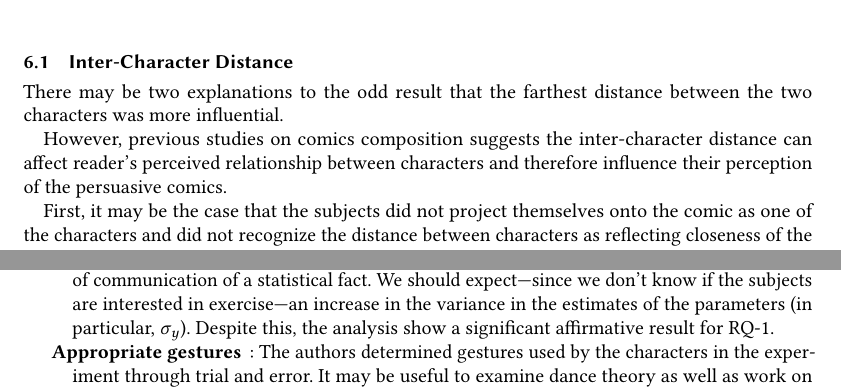
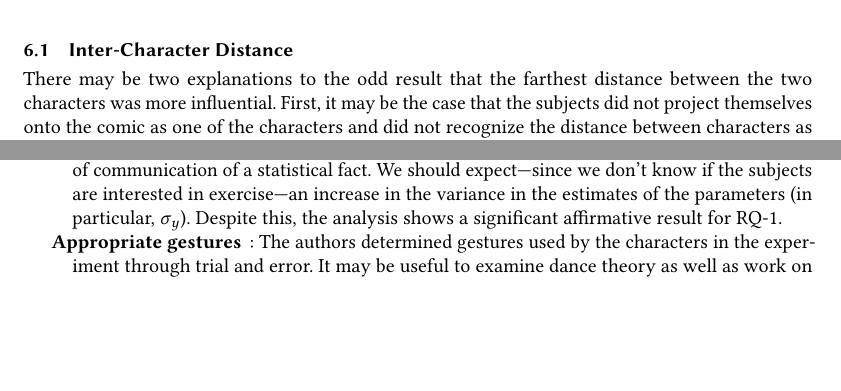
Before and after one commit to CrowdDynamicsLab/ComicPersuasion, a LaTeX paper (Paper Draft/LaTeX/cscw2018-comic.tex, which reads Paper Draft/LaTeX/discussion.tex): two parts of pages 16 and 17 of 19, joined at a grey line, cut so that both start at the same text, the shorter picture padded with empty space. Compiled offline with pdfLaTeX.

Commit message:
pushed discussion

```diff
--- a/Paper Draft/LaTeX/discussion.tex
+++ b/Paper Draft/LaTeX/discussion.tex
@@ -12,9 +12,7 @@ Next we discuss the question of inter-character distance, followed by a discussi
 \subsection{Inter-Character Distance}
 \label{sub:Inter-Character Distance}
 There may be two explanations to the odd result that the farthest distance between the two characters was more influential.
-
-However, previous studies on comics composition suggests the inter-character distance can affect reader's perceived relationship between characters and therefore influence their perception of the persuasive comics.
-
+% However, previous studies on comics composition suggests the inter-character distance can affect reader's perceived relationship between characters and therefore influence their perception of the persuasive comics.
 First, it may be the case that the subjects did not project themselves onto the comic as one of the characters and did not recognize the distance between characters as reflecting closeness of the relationship. For example, a subject may read the comic from a third-person narrative. We looked into some feedbacks from in the pilot study. One participant ($p_1$) mentioned \textit{``I really like the comic I just saw and I feel bad that someone told me ...''} which suggests the subject does think that they are in the comic and having a conversation with someone else. Yet, we don't know if they perceive their relationship with the persuader based on the inter-character distance. A second explanation is that closer inter-character distance causes a cluttered visual composition and thus the subjects perceive these comics as less visually pleasing.
 
 \subsection{Comics with Color}
@@ -51,7 +49,7 @@ Our current work has several limitations.
  \item[Single Panel]: Our experiment limits our comics to a single panel which hinders one of the most fascinating aspect of comics---storytelling. Comparing to the comic strip, single panel comics find it harder to show the dynamic among characters.
  \item[No interaction effects in model]: Our model does not include any interaction effects. This is by design, since we have 54 experimental conditions making the any analysis interaction effects difficult with our small observational study. The raw data suggests an interaction between shading and gesture, but given our limited dataset, there is little point in modeling this interaction. We plan to study interaction effects in future studies by limiting the number of main predictor conditions.
  \item[Generalizability]: We examined a single case---exercise. While the setting of abstract comics appears to be general, without any additional studies on topics such as food, or even the more general case of collective action dilemmas (e.g. reducing carbon footprint), it is unclear how well our framework generalizes. We plan to conduct additional experiments to test these different scenarios.
- \item[Ecological Validity:] There is a ligitimate question if our experiment on Amazon Mechanical Turk has ecological validity, since we ask the subjects (who may lack  interest in exercise) to evaluate persuasiveness when the topic is on exercise. Notice that our goal is not to persuade experimental subjects to exercise more, but to evaluate if the comic is a more persuasive form of communication of a statistical fact. We should expect---since we don't know if the subjects are interested in exercise---an increase in the variance in the estimates of the parameters (in particular,  $\sigma_y$). Despite this, the analysis show a significant affirmative result for RQ-1.
+ \item[Ecological Validity:] There is a ligitimate question if our experiment on Amazon Mechanical Turk has ecological validity, since we ask the subjects (who may lack  interest in exercise) to evaluate persuasiveness when the topic is on exercise. Notice that our goal is not to persuade experimental subjects to exercise more, but to evaluate if the comic is a more persuasive form of communication of a statistical fact. We should expect---since we don't know if the subjects are interested in exercise---an increase in the variance in the estimates of the parameters (in particular,  $\sigma_y$). Despite this, the analysis shows a significant affirmative result for RQ-1.
  \item[Appropriate gestures]: The authors determined gestures used by the characters in the experiment through trial and error. It may be useful to examine dance theory as well as work on designing sign languages.
 \end{description}
 
```
Also changed, not shown: Paper Draft/LaTeX/discussion.tex (2 more changed lines).
